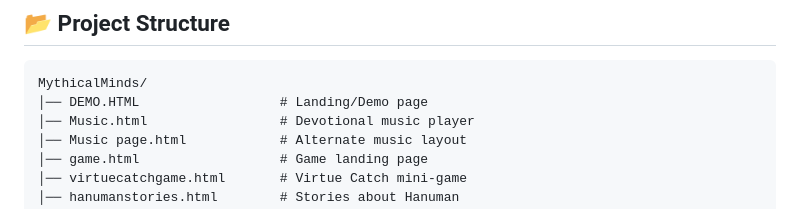
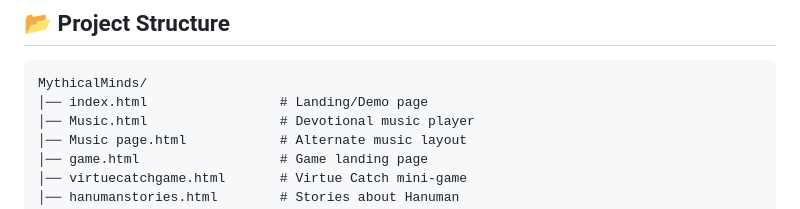
Before and after one commit to AMMAVAMSHI/MythicalMinds, a Markdown page: README.md, the part around the change. GitHub-like rendering.

````diff
--- a/README.md
+++ b/README.md
@@ -40,7 +40,7 @@ Pages created to showcase **Ramayana, Mahabharata, Hanuman, and Bhagavatam video
 
 ```
 MythicalMinds/
-│── DEMO.HTML                  # Landing/Demo page
+│── index.html                 # Landing/Demo page
 │── Music.html                 # Devotional music player
 │── Music page.html            # Alternate music layout
 │── game.html                  # Game landing page
````
